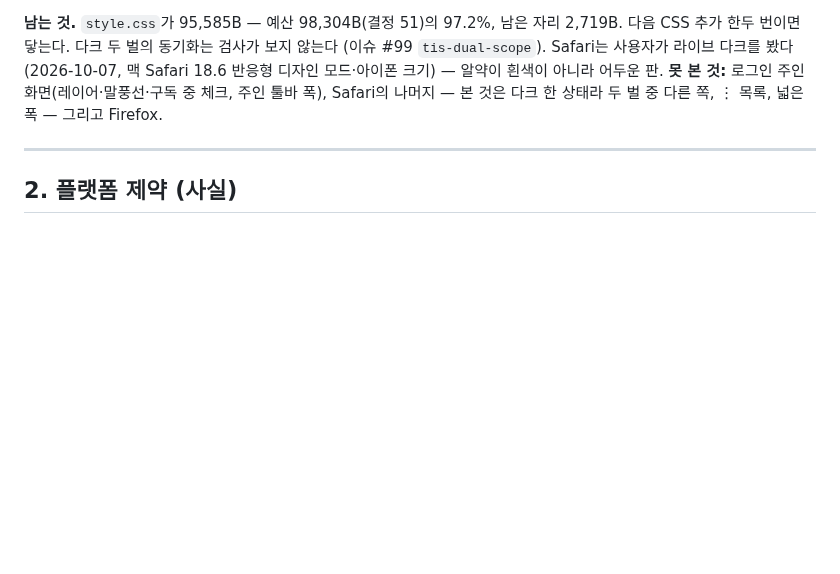
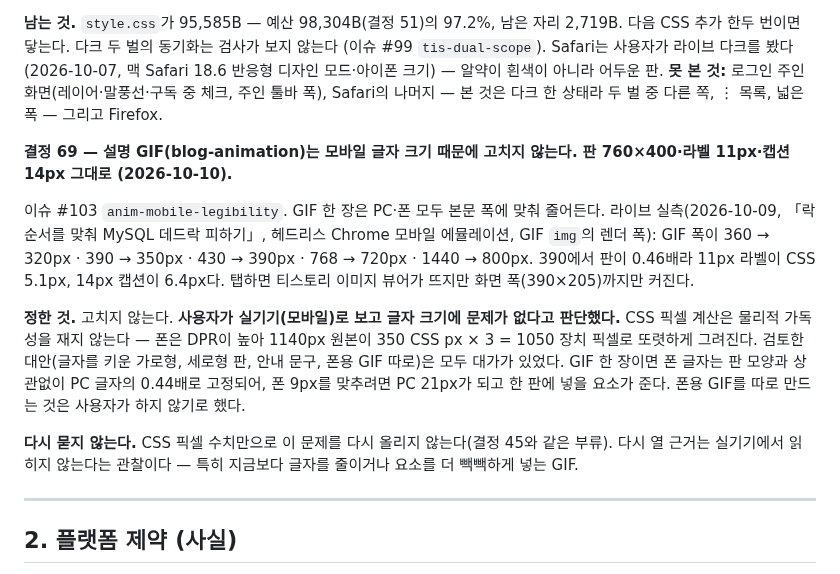
Before and after one commit to sanggi-wjg/tistory-theme, a Markdown page: DECISIONS.md, the part around the change. Rendered like a GitHub page; blank space fills up the shorter version.

Commit message:
설명 GIF의 모바일 글자 크기는 고치지 않는다 — 결정 69, 스킬의 경고 문장을 바꾼다
이슈 #103. 라이브 실측(390에서 GIF 350px, 11px 라벨이 CSS 5.1px)을 남기고, 사용자가 실기기로
보고 문제없다고 판단한 것을 결정 69로 적는다. blog-animation SKILL.md의 「모바일에서는 글자가 읽히지
않는다 — GIF를 넘길 때 알린다」를 결정 69를 가리키는 문장으로 바꾼다.

Co-Authored-By: Claude Opus 5.5 <noreply@anthropic.com>

```diff
--- a/DECISIONS.md
+++ b/DECISIONS.md
@@ -1634,6 +1634,20 @@ skin-style의 넓은 표본(글 8편·태그 × 3폭 = 27경우, 폰트를 막
 **남는 것.** `style.css`가 95,585B — 예산 98,304B(결정 51)의 97.2%, 남은 자리 2,719B. 다음 CSS 추가 한두 번이면 닿는다. 다크 두 벌의 동기화는 검사가 보지 않는다
 (이슈 #99 `tis-dual-scope`). Safari는 사용자가 라이브 다크를 봤다(2026-10-07, 맥 Safari 18.6 반응형 디자인 모드·아이폰 크기) — 알약이 흰색이 아니라 어두운 판.
 **못 본 것:** 로그인 주인 화면(레이어·말풍선·구독 중 체크, 주인 툴바 폭), Safari의 나머지 — 본 것은 다크 한 상태라 두 벌 중 다른 쪽, ⋮ 목록, 넓은 폭 — 그리고 Firefox.
+
+**결정 69 — 설명 GIF(blog-animation)는 모바일 글자 크기 때문에 고치지 않는다. 판 760×400·라벨 11px·캡션 14px 그대로 (2026-10-10).**
+
+이슈 #103 `anim-mobile-legibility`. GIF 한 장은 PC·폰 모두 본문 폭에 맞춰 줄어든다. 라이브 실측(2026-10-09, 「락 순서를 맞춰 MySQL 데드락 피하기」,
+헤드리스 Chrome 모바일 에뮬레이션, GIF `img`의 렌더 폭): GIF 폭이 360 → 320px · 390 → 350px · 430 → 390px · 768 → 720px · 1440 → 800px. 390에서 판이 0.46배라
+11px 라벨이 CSS 5.1px, 14px 캡션이 6.4px다. 탭하면 티스토리 이미지 뷰어가 뜨지만 화면 폭(390×205)까지만 커진다.
+
+**정한 것.** 고치지 않는다. **사용자가 실기기(모바일)로 보고 글자 크기에 문제가 없다고 판단했다.** CSS 픽셀 계산은 물리적 가독성을 재지 않는다 —
+폰은 DPR이 높아 1140px 원본이 350 CSS px × 3 = 1050 장치 픽셀로 또렷하게 그려진다. 검토한 대안(글자를 키운 가로형, 세로형 판, 안내 문구, 폰용 GIF 따로)은
+모두 대가가 있었다. GIF 한 장이면 폰 글자는 판 모양과 상관없이 PC 글자의 0.44배로 고정되어, 폰 9px를 맞추려면 PC 21px가 되고 한 판에 넣을 요소가 준다.
+폰용 GIF를 따로 만드는 것은 사용자가 하지 않기로 했다.
+
+**다시 묻지 않는다.** CSS 픽셀 수치만으로 이 문제를 다시 올리지 않는다(결정 45와 같은 부류). 다시 열 근거는 실기기에서 읽히지 않는다는 관찰이다 —
+특히 지금보다 글자를 줄이거나 요소를 더 빽빽하게 넣는 GIF.
 
 ---
 
```
Also changed, not shown: 1 other file.
